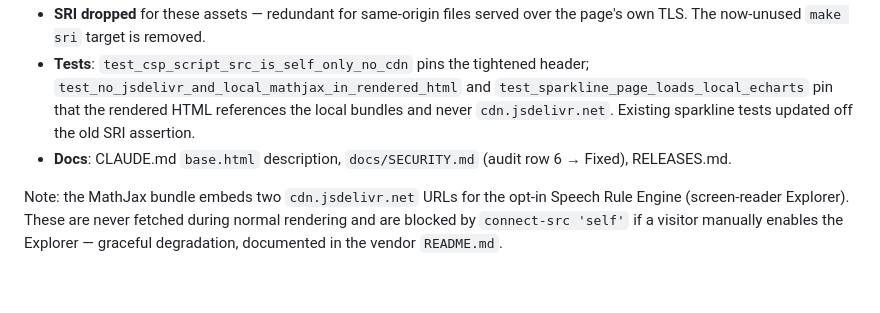
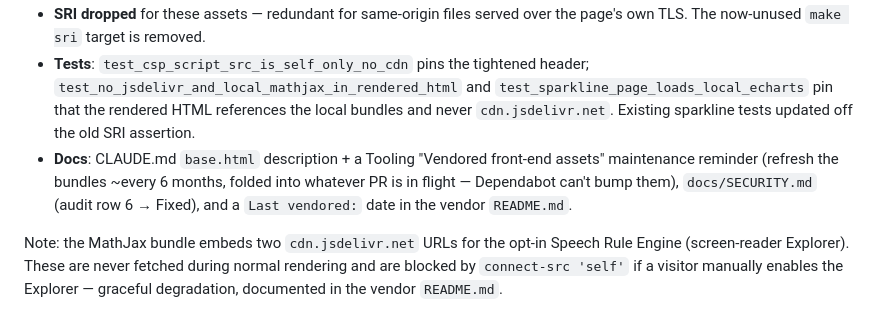
Before and after one commit to kgdunn/Django-app-Literature-database, a Markdown page: RELEASES.md, the part around the change. Drawn GitHub-style; blank space fills up the shorter version.

Commit message:
Add 6-month refresh reminder for vendored front-end assets
Dependabot can't bump the hand-vendored MathJax/ECharts bundles, so they
rot silently. Record a `Last vendored:` date in the vendor README and add
a CLAUDE.md Tooling reminder: on any task already touching the repo, if
it's been ~6 months since that date, fold a refresh into the same PR.

https://claude.ai/code/session_01UMPSdndPKtW6v5zfwVoa4W

```diff
--- a/RELEASES.md
+++ b/RELEASES.md
@@ -12,7 +12,7 @@ Vendor MathJax + ECharts as local static assets and drop `cdn.jsdelivr.net` from
 - **CSP** (`literature/middleware.py`): `script-src 'self'` (was `'self' https://cdn.jsdelivr.net`). Google Fonts (`style-src`/`font-src`) are the only remaining off-origin allowances.
 - **SRI dropped** for these assets — redundant for same-origin files served over the page's own TLS. The now-unused `make sri` target is removed.
 - **Tests**: `test_csp_script_src_is_self_only_no_cdn` pins the tightened header; `test_no_jsdelivr_and_local_mathjax_in_rendered_html` and `test_sparkline_page_loads_local_echarts` pin that the rendered HTML references the local bundles and never `cdn.jsdelivr.net`. Existing sparkline tests updated off the old SRI assertion.
-- **Docs**: CLAUDE.md `base.html` description, `docs/SECURITY.md` (audit row 6 → Fixed), RELEASES.md.
+- **Docs**: CLAUDE.md `base.html` description + a Tooling "Vendored front-end assets" maintenance reminder (refresh the bundles ~every 6 months, folded into whatever PR is in flight — Dependabot can't bump them), `docs/SECURITY.md` (audit row 6 → Fixed), and a `Last vendored:` date in the vendor `README.md`.
 
 Note: the MathJax bundle embeds two `cdn.jsdelivr.net` URLs for the opt-in Speech Rule Engine (screen-reader Explorer). These are never fetched during normal rendering and are blocked by `connect-src 'self'` if a visitor manually enables the Explorer — graceful degradation, documented in the vendor `README.md`.
 
```
Also changed, not shown: CLAUDE.md (+1 -0 lines), 1 other file.
